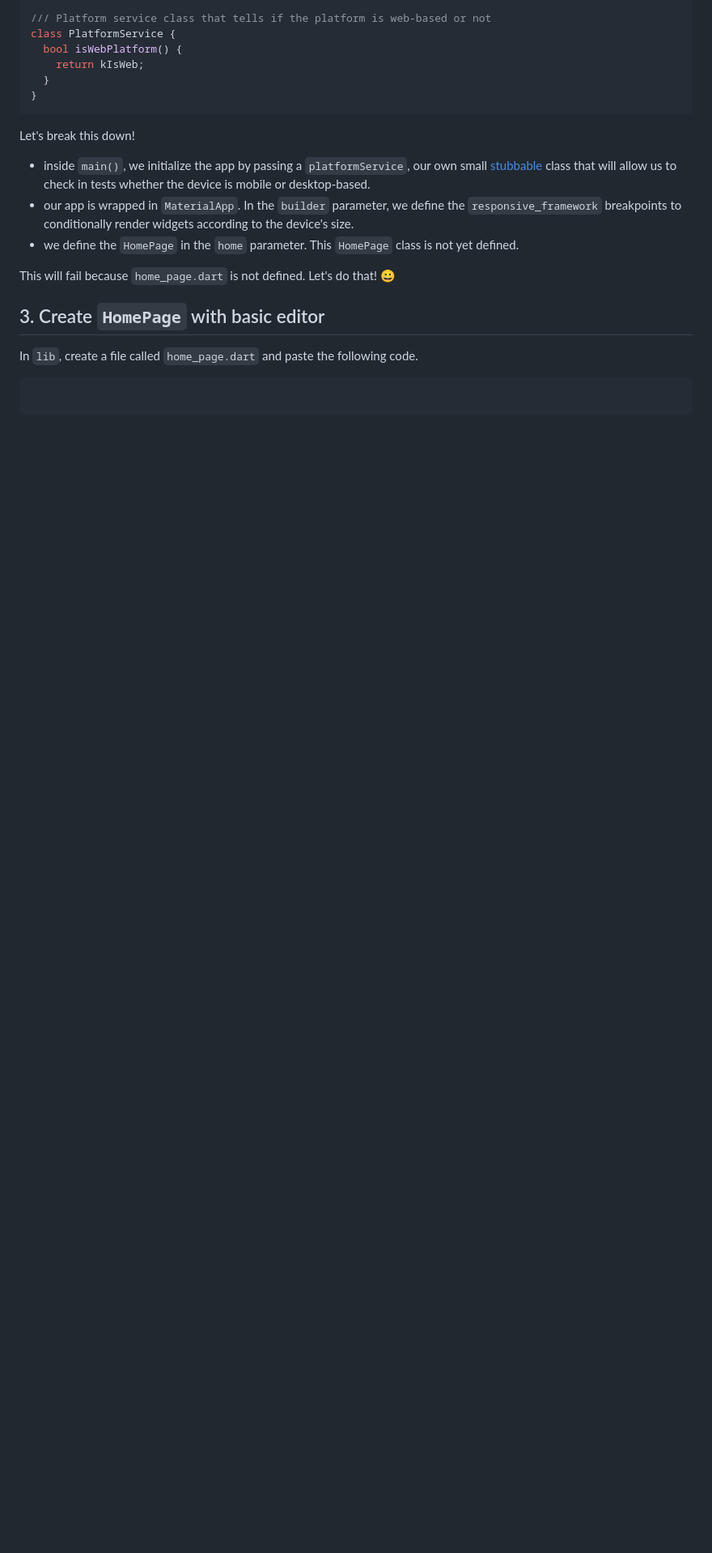
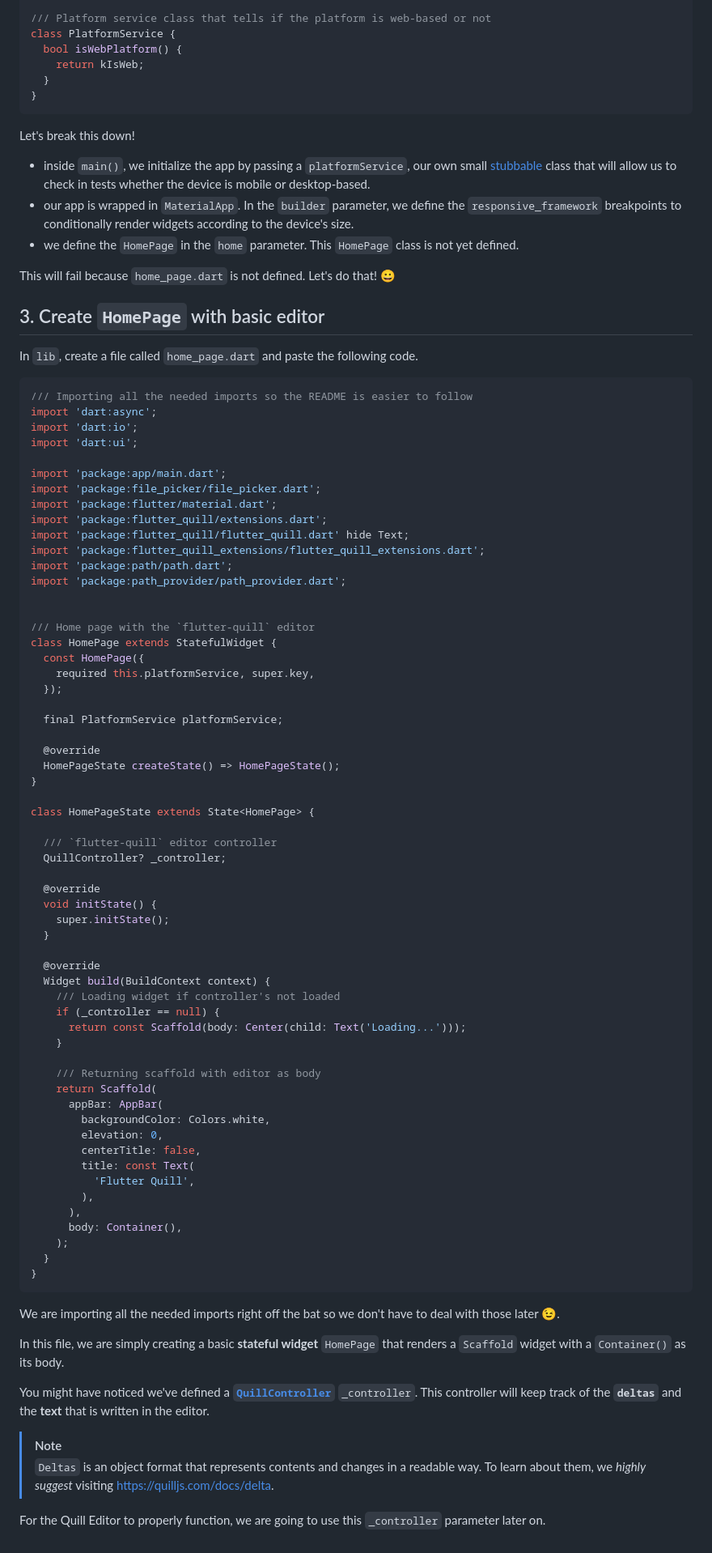
Before and after one commit to dwyl/flutter-wysiwyg-editor-tutorial, a Markdown page: README.md, the part around the change. Shown: that part at 81% size. Drawn GitHub-style; blank space fills up the shorter version.

Commit message:
chore: Adding homepage section. #1

````diff
--- a/README.md
+++ b/README.md
@@ -263,5 +263,86 @@ In `lib`, create a file called `home_page.dart`
 and paste the following code.
 
 ```dart
+/// Importing all the needed imports so the README is easier to follow
+import 'dart:async';
+import 'dart:io';
+import 'dart:ui';
 
+import 'package:app/main.dart';
+import 'package:file_picker/file_picker.dart';
+import 'package:flutter/material.dart';
+import 'package:flutter_quill/extensions.dart';
+import 'package:flutter_quill/flutter_quill.dart' hide Text;
+import 'package:flutter_quill_extensions/flutter_quill_extensions.dart';
+import 'package:path/path.dart';
+import 'package:path_provider/path_provider.dart';
+
+
+/// Home page with the `flutter-quill` editor
+class HomePage extends StatefulWidget {
+  const HomePage({
+    required this.platformService, super.key,
+  });
+
+  final PlatformService platformService;
+
+  @override
+  HomePageState createState() => HomePageState();
+}
+
+class HomePageState extends State<HomePage> {
+
+  /// `flutter-quill` editor controller
+  QuillController? _controller;
+
+  @override
+  void initState() {
+    super.initState();
+  }
+
+  @override
+  Widget build(BuildContext context) {
+    /// Loading widget if controller's not loaded
+    if (_controller == null) {
+      return const Scaffold(body: Center(child: Text('Loading...')));
+    }
+
+    /// Returning scaffold with editor as body
+    return Scaffold(
+      appBar: AppBar(
+        backgroundColor: Colors.white,
+        elevation: 0,
+        centerTitle: false,
+        title: const Text(
+          'Flutter Quill',
+        ),
+      ),
+      body: Container(),
+    );
+  }
+}
 ```
+
+We are importing all the needed imports
+right off the bat so we don't have to deal with those later 😉.
+
+In this file,
+we are simply creating a basic **stateful widget** `HomePage`
+that renders a `Scaffold` widget
+with a `Container()` as its body.
+
+You might have noticed we've defined a
+[**`QuillController`**](https://github.com/singerdmx/flutter-quill/blob/36d72c1987f0cb8d6c689c12542600364c07e20f/lib/src/widgets/controller.dart)
+`_controller`.
+This controller will keep track of the
+**`deltas`**
+and the **text** that is written in the editor.
+
+> [!NOTE]
+> `Deltas` is an object format that represents
+> contents and changes in a readable way.
+> To learn about them, we *highly suggest* visiting
+> https://quilljs.com/docs/delta.
+
+For the Quill Editor to properly function,
+we are going to use this `_controller` parameter later on.
````
